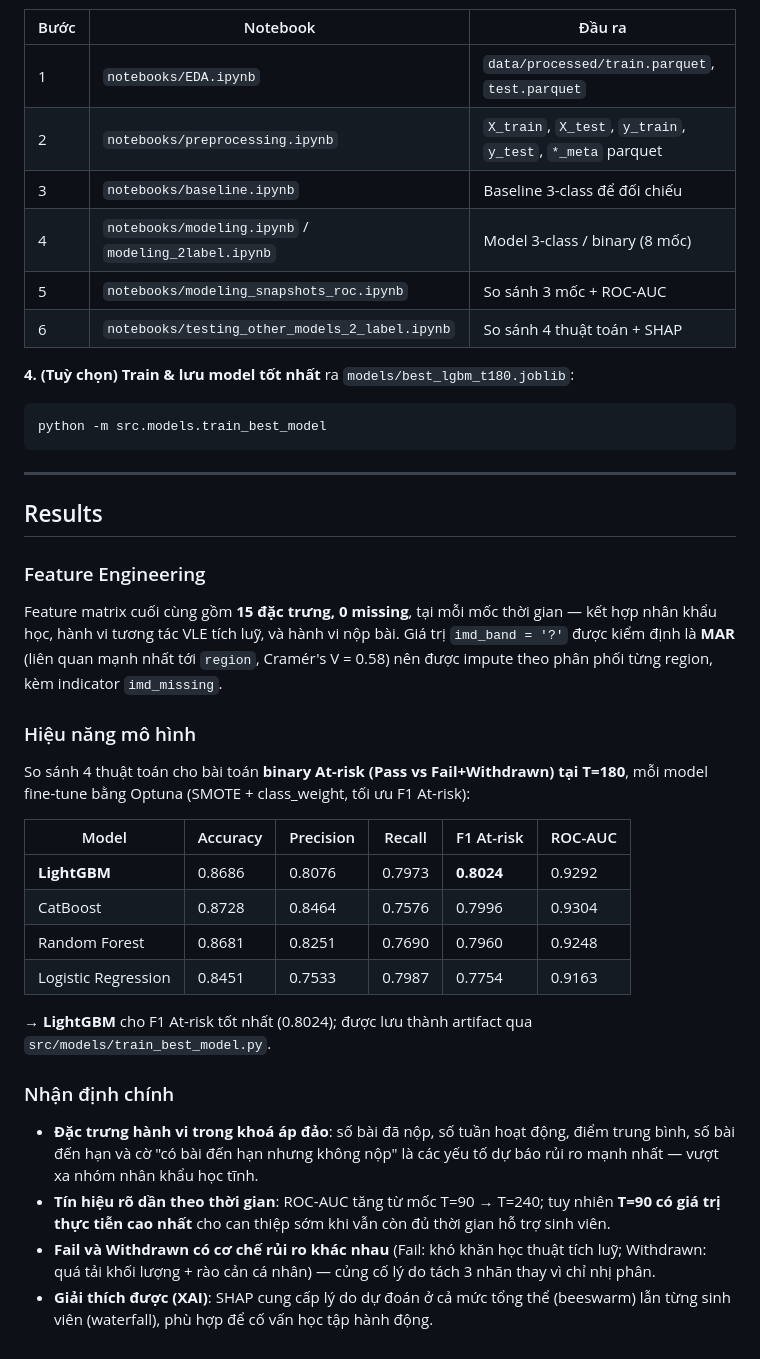
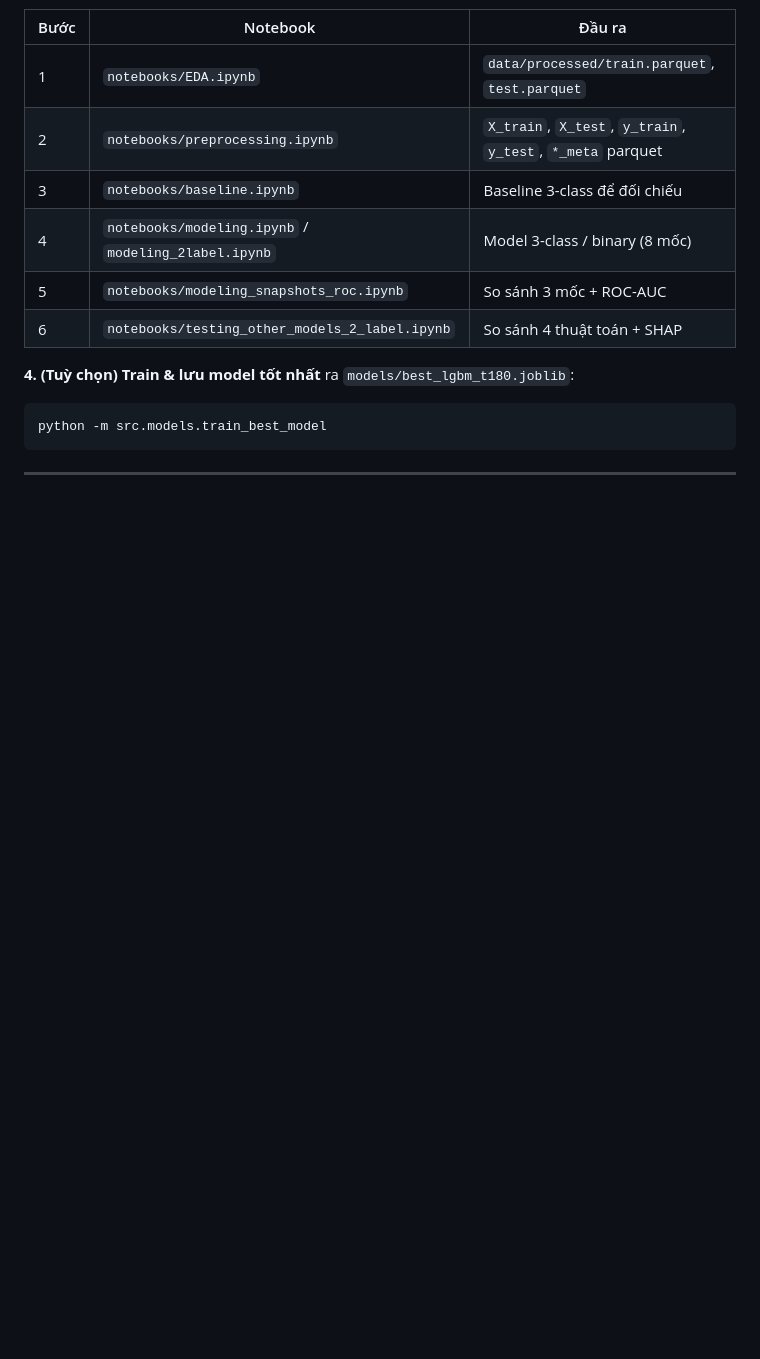
Before and after one commit to thiennguyen37-qn/early-academic-risk-warning, a Markdown page: README.md, the part around the change. GitHub-like rendering; blank space fills up the shorter version.

````diff
--- a/README.md
+++ b/README.md
@@ -126,29 +126,3 @@ python -m src.models.train_best_model
 ```
 
 ---
-
-## Results
-
-### Feature Engineering
-
-Feature matrix cuối cùng gồm **15 đặc trưng, 0 missing**, tại mỗi mốc thời gian — kết hợp nhân khẩu học, hành vi tương tác VLE tích luỹ, và hành vi nộp bài. Giá trị `imd_band = '?'` được kiểm định là **MAR** (liên quan mạnh nhất tới `region`, Cramér's V = 0.58) nên được impute theo phân phối từng region, kèm indicator `imd_missing`.
-
-### Hiệu năng mô hình
-
-So sánh 4 thuật toán cho bài toán **binary At-risk (Pass vs Fail+Withdrawn) tại T=180**, mỗi model fine-tune bằng Optuna (SMOTE + class_weight, tối ưu F1 At-risk):
-
-| Model | Accuracy | Precision | Recall | F1 At-risk | ROC-AUC |
-|-------|----------|-----------|--------|------------|---------|
-| **LightGBM** | 0.8686 | 0.8076 | 0.7973 | **0.8024** | 0.9292 |
-| CatBoost | 0.8728 | 0.8464 | 0.7576 | 0.7996 | 0.9304 |
-| Random Forest | 0.8681 | 0.8251 | 0.7690 | 0.7960 | 0.9248 |
-| Logistic Regression | 0.8451 | 0.7533 | 0.7987 | 0.7754 | 0.9163 |
-
-→ **LightGBM** cho F1 At-risk tốt nhất (0.8024); được lưu thành artifact qua `src/models/train_best_model.py`.
-
-### Nhận định chính
-
-- **Đặc trưng hành vi trong khoá áp đảo**: số bài đã nộp, số tuần hoạt động, điểm trung bình, số bài đến hạn và cờ "có bài đến hạn nhưng không nộp" là các yếu tố dự báo rủi ro mạnh nhất — vượt xa nhóm nhân khẩu học tĩnh.
-- **Tín hiệu rõ dần theo thời gian**: ROC-AUC tăng từ mốc T=90 → T=240; tuy nhiên **T=90 có giá trị thực tiễn cao nhất** cho can thiệp sớm khi vẫn còn đủ thời gian hỗ trợ sinh viên.
-- **Fail và Withdrawn có cơ chế rủi ro khác nhau** (Fail: khó khăn học thuật tích luỹ; Withdrawn: quá tải khối lượng + rào cản cá nhân) — củng cố lý do tách 3 nhãn thay vì chỉ nhị phân.
-- **Giải thích được (XAI)**: SHAP cung cấp lý do dự đoán ở cả mức tổng thể (beeswarm) lẫn từng sinh viên (waterfall), phù hợp để cố vấn học tập hành động.
````
